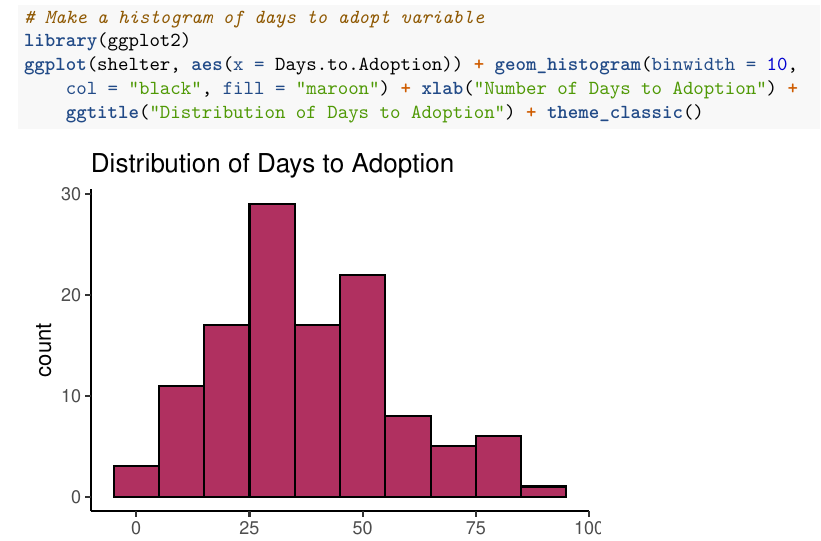
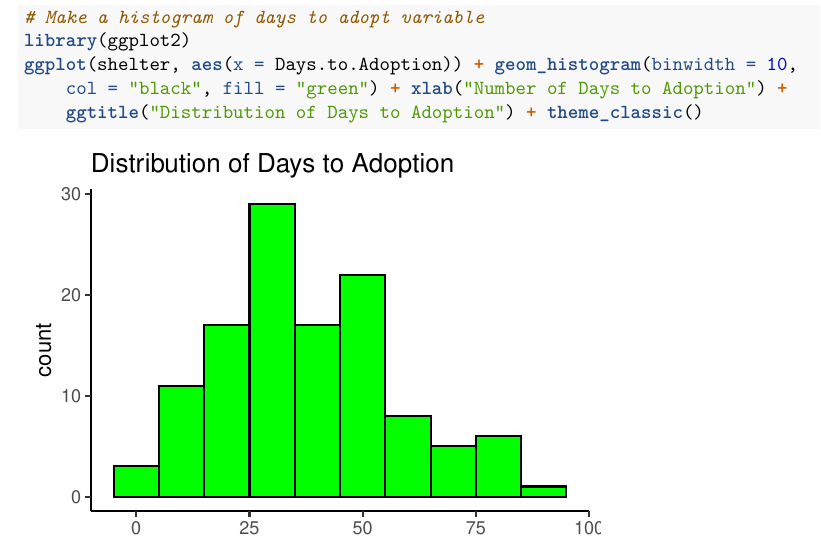
Before and after one commit to laylaparast/SDS3132, an R Markdown document (RMarkdown_Example.Rmd): part of page 2 of 2, cut so that both start at the same text. Rendered offline with R 4.5, knitr and Pandoc, then LaTeX, with nearby package versions.

Commit message:
Update RMarkdown_Example.Rmd

````diff
--- a/RMarkdown_Example.Rmd
+++ b/RMarkdown_Example.Rmd
@@ -75,7 +75,7 @@ On average, animals spent `r mean(shelter$Days.to.Adoption)` days before being a
 ```{r}
 # Make a histogram of days to adopt variable
 library(ggplot2)
-ggplot(shelter, aes(x=Days.to.Adoption)) +  geom_histogram(binwidth=10, col='black', fill='maroon') + xlab('Number of Days to Adoption') + ggtitle('Distribution of Days to Adoption') + theme_classic()
+ggplot(shelter, aes(x=Days.to.Adoption)) +  geom_histogram(binwidth=10, col='black', fill='green') + xlab('Number of Days to Adoption') + ggtitle('Distribution of Days to Adoption') + theme_classic()
 ```
 
 ---------
````
